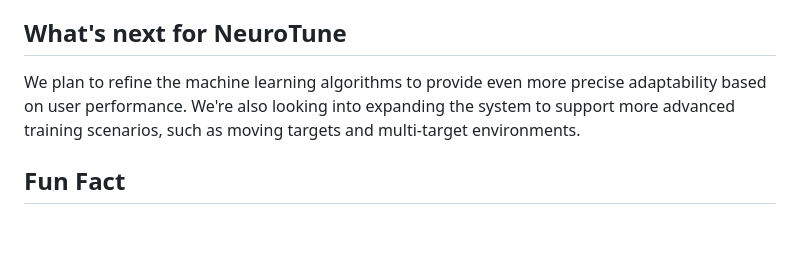
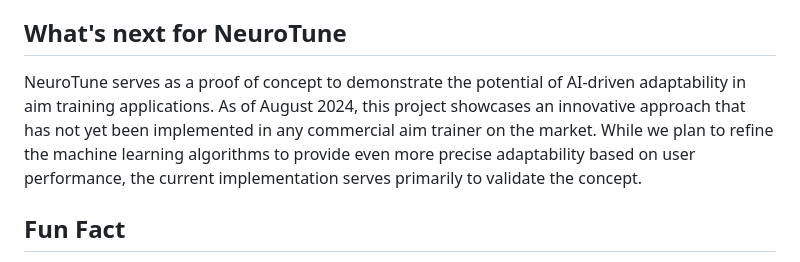
Before and after one commit to thehansong/NeuroTune, a Markdown page: README.md, the part around one of its changes. Drawn GitHub-style; blank space fills up the shorter version.

```diff
--- a/README.md
+++ b/README.md
@@ -53,7 +45,7 @@ We successfully implemented real-time adaptability that provides meaningful and
 We learned the value of combining machine learning with game mechanics to create more personalized experiences. Additionally, we gained deeper insights into how principles like Fitts' Law can be applied to enhance user interaction in a game environment.
 
 ## What's next for NeuroTune
-We plan to refine the machine learning algorithms to provide even more precise adaptability based on user performance. We're also looking into expanding the system to support more advanced training scenarios, such as moving targets and multi-target environments.
+NeuroTune serves as a proof of concept to demonstrate the potential of AI-driven adaptability in aim training applications. As of August 2024, this project showcases an innovative approach that has not yet been implemented in any commercial aim trainer on the market. While we plan to refine the machine learning algorithms to provide even more precise adaptability based on user performance, the current implementation serves primarily to validate the concept.
 
 ## Fun Fact
 During our final testing phase, one of our testers experienced such a drastic improvement in their aim that they managed to hit a record Kills Per Minute (KPM) in **Counter-Strike 2** after just one week of training with NeuroTune!
```
Also changed, not shown: other parts of README.md (+51 -26 lines).
